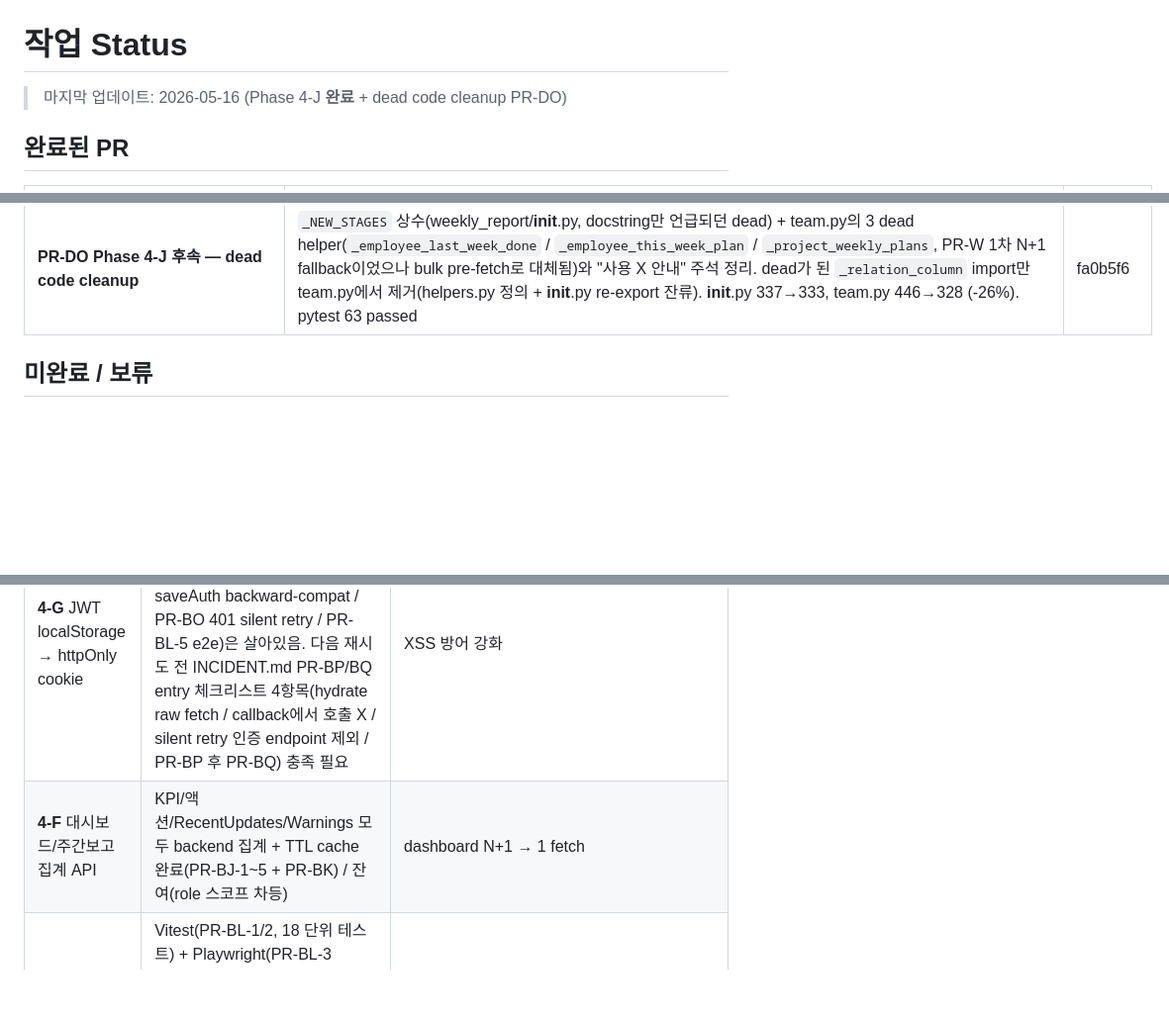
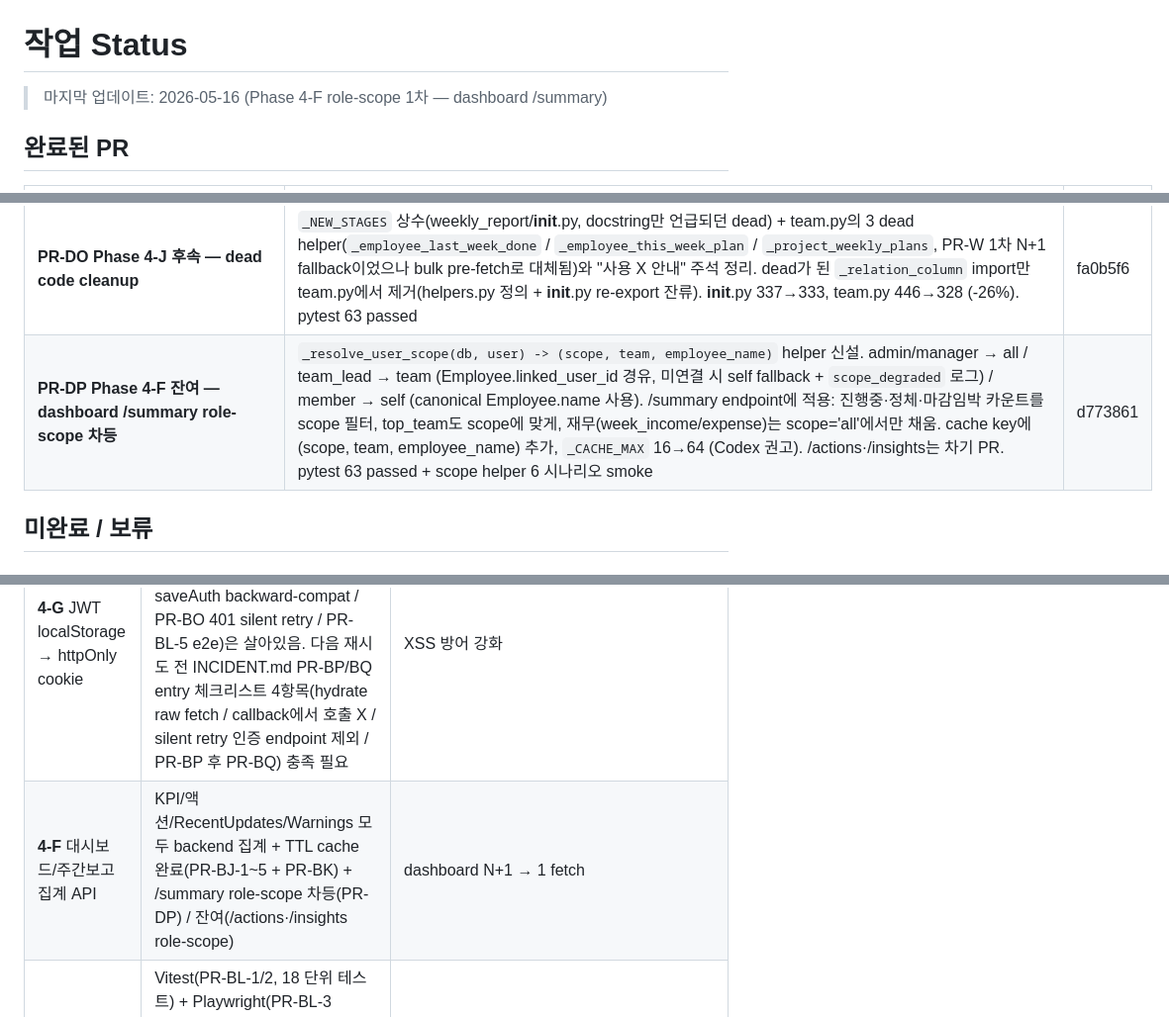
Before and after one commit to toydoxj/Dongyang-task-manager, a Markdown page: docs/STATUS.md, 3 parts joined by grey strips. Shown at 99% size. Drawn GitHub-style; blank space fills up the shorter version.

Commit message:
docs(status): PR-DP 반영 — Phase 4-F role-scope 1차 (/summary)
- PR-DP (d773861): _resolve_user_scope helper + /summary 4 role 차등
- 4-F 진행 중 → /summary 완료, /actions·/insights 차기

Co-Authored-By: Claude Opus 4.7 (1M context) <noreply@anthropic.com>

```diff
--- a/docs/STATUS.md
+++ b/docs/STATUS.md
@@ -1,6 +1,6 @@
 # 작업 Status
 
-> 마지막 업데이트: 2026-05-16 (Phase 4-J **완료** + dead code cleanup PR-DO)
+> 마지막 업데이트: 2026-05-16 (Phase 4-F role-scope 1차 — dashboard /summary)
 
 ## 완료된 PR
 
@@ -113,6 +113,7 @@
 | **PR-DM Phase 4-J 23단계 — personal_schedule aggregate 분리** | `aggregate_personal_schedule`(직원×요일 일정 매트릭스, ~53줄) → `weekly_report/personal.py` (84줄). `_SCHEDULE_CATEGORIES` 모듈 상수도 단독 사용 → 동반 이동. helpers의 `_normalize_schedule_category`(휴가→연차/반차 분기 + activity fallback) 의존. 누적 weekly_report __init__.py 1261 → 734 (-42%) / sub-module 6(helpers/notices/personnel/sales/projects/personal) = 735줄. pytest 63 passed | db65ee8 |
 | **PR-DN Phase 4-J 24단계 — team 도메인 마지막 분리 (4-J 마무리)** | `aggregate_team_projects`(~84줄) + `aggregate_team_work`(가장 무거움, bulk pre-fetch + bucket 패턴으로 N+1 회피, ~190줄) → `weekly_report/team.py` (446줄). 정렬 상수 `_ACTIVE_STAGES`/`_STAGE_SORT_PRIORITY` + "dead helper" 3개(`_employee_*` / `_project_weekly_plans` — 현재 호출처 없음, docstring 명시 후 잔류) 동반 이동. **누적 weekly_report __init__.py 1261 → 337 (-73%)** / sub-module 7(helpers/notices/personnel/sales/projects/personal/team) = 1174줄. **Phase 4-J 완료** — sales 4 + seal_requests 8 + projects 2 + quote_calculator 4 + weekly_report 7 = 25 sub-module. pytest 63 passed | 91c3e1f |
 | **PR-DO Phase 4-J 후속 — dead code cleanup** | `_NEW_STAGES` 상수(weekly_report/__init__.py, docstring만 언급되던 dead) + team.py의 3 dead helper(`_employee_last_week_done` / `_employee_this_week_plan` / `_project_weekly_plans`, PR-W 1차 N+1 fallback이었으나 bulk pre-fetch로 대체됨)와 "사용 X 안내" 주석 정리. dead가 된 `_relation_column` import만 team.py에서 제거(helpers.py 정의 + __init__.py re-export 잔류). __init__.py 337→333, team.py 446→328 (-26%). pytest 63 passed | fa0b5f6 |
+| **PR-DP Phase 4-F 잔여 — dashboard /summary role-scope 차등** | `_resolve_user_scope(db, user) -> (scope, team, employee_name)` helper 신설. admin/manager → all / team_lead → team (Employee.linked_user_id 경유, 미연결 시 self fallback + `scope_degraded` 로그) / member → self (canonical Employee.name 사용). /summary endpoint에 적용: 진행중·정체·마감임박 카운트를 scope 필터, top_team도 scope에 맞게, 재무(week_income/expense)는 scope='all'에서만 채움. cache key에 (scope, team, employee_name) 추가, `_CACHE_MAX` 16→64 (Codex 권고). /actions·/insights는 차기 PR. pytest 63 passed + scope helper 6 시나리오 smoke | d773861 |
 
 ## 미완료 / 보류
 
@@ -130,7 +131,7 @@ DASH-001~004 / PROJ-001~005 / MY-001~005 / WEEK-001~005 / COMMON-001~003 항목
 | **4-E** 권한 로직 layout 통합 | 미진행 | 페이지마다 분산된 가드를 layout 레벨로 |
 | **4-F** 대시보드/주간보고 집계 API 별도 | 미진행 | client-side aggregation을 backend로 push |
 | **4-G** JWT localStorage → httpOnly cookie | 1단계 완료(PR-BH) / 2단계(PR-BI/BP/BQ 3회 시도 모두 운영 회귀로 revert). 안전망(PR-BN saveAuth backward-compat / PR-BO 401 silent retry / PR-BL-5 e2e)은 살아있음. 다음 재시도 전 INCIDENT.md PR-BP/BQ entry 체크리스트 4항목(hydrate raw fetch / callback에서 호출 X / silent retry 인증 endpoint 제외 / PR-BP 후 PR-BQ) 충족 필요 | XSS 방어 강화 |
-| **4-F** 대시보드/주간보고 집계 API | KPI/액션/RecentUpdates/Warnings 모두 backend 집계 + TTL cache 완료(PR-BJ-1~5 + PR-BK) / 잔여(role 스코프 차등) | dashboard N+1 → 1 fetch |
+| **4-F** 대시보드/주간보고 집계 API | KPI/액션/RecentUpdates/Warnings 모두 backend 집계 + TTL cache 완료(PR-BJ-1~5 + PR-BK) + /summary role-scope 차등(PR-DP) / 잔여(/actions·/insights role-scope) | dashboard N+1 → 1 fetch |
 | **4-I** 테스트 framework | Vitest(PR-BL-1/2, 18 단위 테스트) + Playwright(PR-BL-3 smoke + PR-BL-5 4 role 시나리오, 누적 5 e2e) + GitHub Actions CI(PR-BL-4) 완료 / 잔여(backend full mock e2e — 미정밀) | PR-BI 같은 회귀 자동 검출 |
 | **4-E** 권한 layout 통합 | `useRoleGuard` hook 도입(PR-BS/BT/BU, 누적 10 page) / 잔여(weekly-report/seal-requests/notices — 전 직원 진입 + isAdmin UI 분기로 useRoleGuard 부적합, useAuth 유지 결정) | 권한 가드 코드 일관성 |
 | **4-H** 문서 자동 동기화 체계 | 미진행 | USER_MANUAL/STATUS/PERMISSIONS auto-sync |
```
